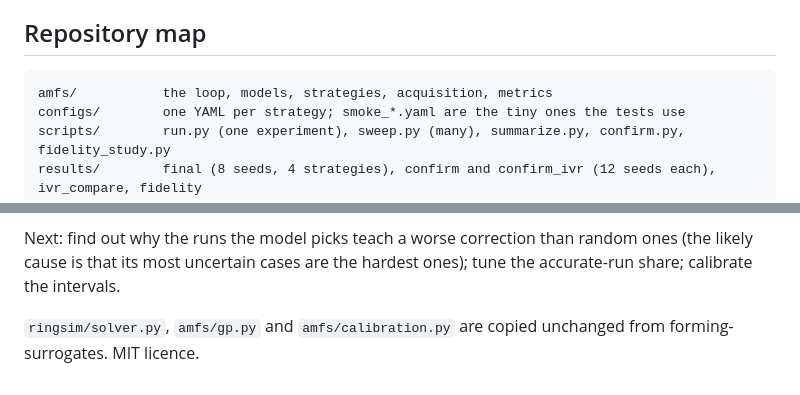
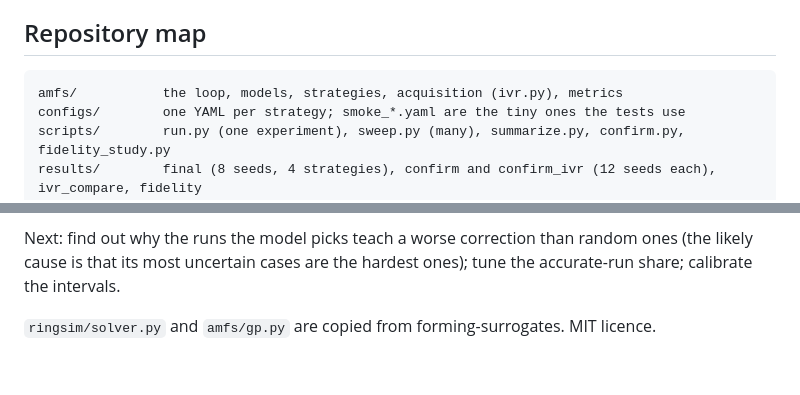
Before and after one commit to usman7384/active-multifidelity-surrogates, a Markdown page: README.md, 2 parts joined by grey strips. GitHub-like rendering.

Commit message:
README: repository map after the cleanup

````diff
--- a/README.md
+++ b/README.md
@@ -116,7 +116,7 @@ reads a results folder and compares two strategies seed by seed at one CPU hour.
 ## Repository map
 
 ```
-amfs/           the loop, models, strategies, acquisition, metrics
+amfs/           the loop, models, strategies, acquisition (ivr.py), metrics
 configs/        one YAML per strategy; smoke_*.yaml are the tiny ones the tests use
 scripts/        run.py (one experiment), sweep.py (many), summarize.py, confirm.py, fidelity_study.py
 results/        final (8 seeds, 4 strategies), confirm and confirm_ivr (12 seeds each), ivr_compare, fidelity
@@ -136,4 +136,4 @@ tests/          smoke tests on tiny budgets
 Next: find out why the runs the model picks teach a worse correction than random ones (the likely cause is that
 its most uncertain cases are the hardest ones); tune the accurate-run share; calibrate the intervals.
 
-`ringsim/solver.py`, `amfs/gp.py` and `amfs/calibration.py` are copied unchanged from forming-surrogates. MIT licence.
+`ringsim/solver.py` and `amfs/gp.py` are copied from forming-surrogates. MIT licence.
````
